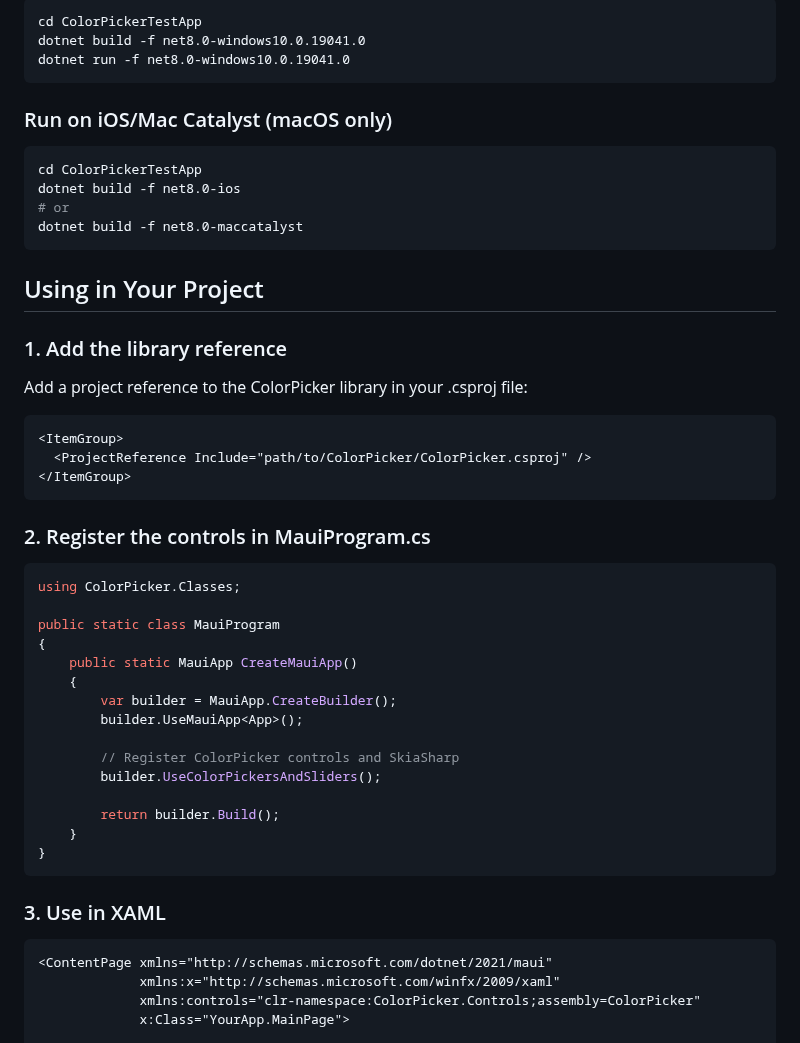
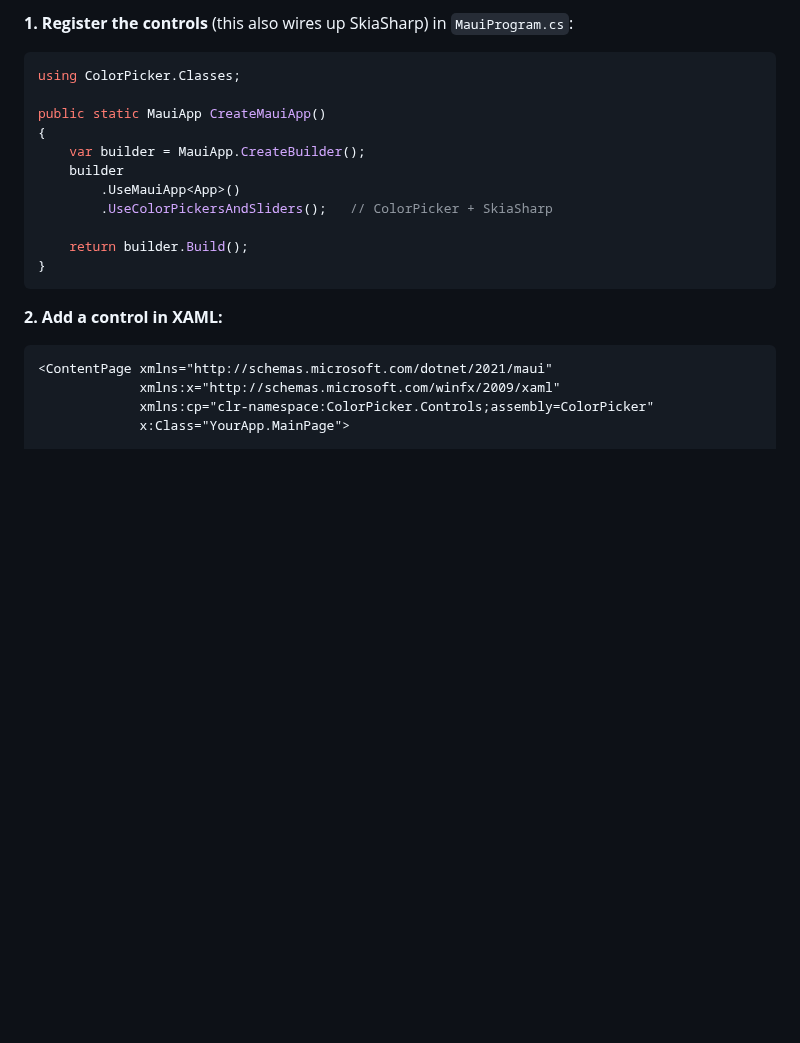
Before and after one commit to vpapenko/ColorPicker.Maui, a Markdown page: README.md, the part around one of its changes. Rendered like a GitHub page; blank space fills up the shorter version.

````diff
--- a/README.md
+++ b/README.md
@@ -63,55 +44,24 @@ dotnet run -f net8.0-android
-```bash
-cd ColorPickerTestApp
-dotnet build -f net8.0-windows10.0.19041.0
-dotnet run -f net8.0-windows10.0.19041.0
-```
-
-### Run on iOS/Mac Catalyst (macOS only)
-
-```bash
-cd ColorPickerTestApp
-dotnet build -f net8.0-ios
-# or
-dotnet build -f net8.0-maccatalyst
-```
-
-## Using in Your Project
-
-### 1. Add the library reference
-
-Add a project reference to the ColorPicker library in your .csproj file:
-
-```xml
-<ItemGroup>
-  <ProjectReference Include="path/to/ColorPicker/ColorPicker.csproj" />
-</ItemGroup>
-```
-
-### 2. Register the controls in MauiProgram.cs
+**1. Register the controls** (this also wires up SkiaSharp) in `MauiProgram.cs`:
 
 ```csharp
 using ColorPicker.Classes;
 
-public static class MauiProgram
+public static MauiApp CreateMauiApp()
 {
-    public static MauiApp CreateMauiApp()
-    {
-        var builder = MauiApp.CreateBuilder();
-        builder.UseMauiApp<App>();
+    var builder = MauiApp.CreateBuilder();
+    builder
+        .UseMauiApp<App>()
+        .UseColorPickersAndSliders();   // ColorPicker + SkiaSharp
 
-        // Register ColorPicker controls and SkiaSharp
-        builder.UseColorPickersAndSliders();
-
-        return builder.Build();
-    }
+    return builder.Build();
 }
 ```
 
-### 3. Use in XAML
+**2. Add a control in XAML:**
 
 ```xml
 <ContentPage xmlns="http://schemas.microsoft.com/dotnet/2021/maui"
              xmlns:x="http://schemas.microsoft.com/winfx/2009/xaml"
-             xmlns:controls="clr-namespace:ColorPicker.Controls;assembly=ColorPicker"
+             xmlns:cp="clr-namespace:ColorPicker.Controls;assembly=ColorPicker"
              x:Class="YourApp.MainPage">
 
````
Also changed, not shown: other parts of README.md (+106 -61 lines), docs/images/color-triangle.png (added), docs/images/color-wheel.png (added).
